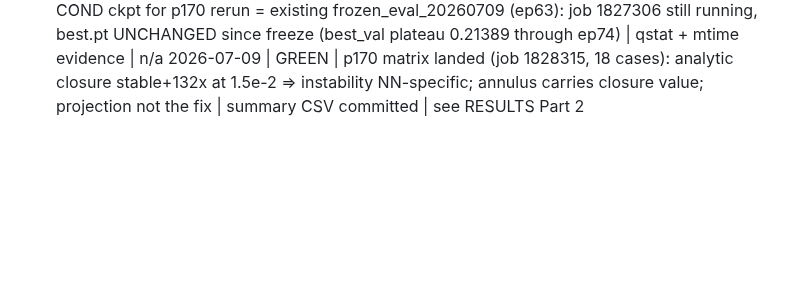
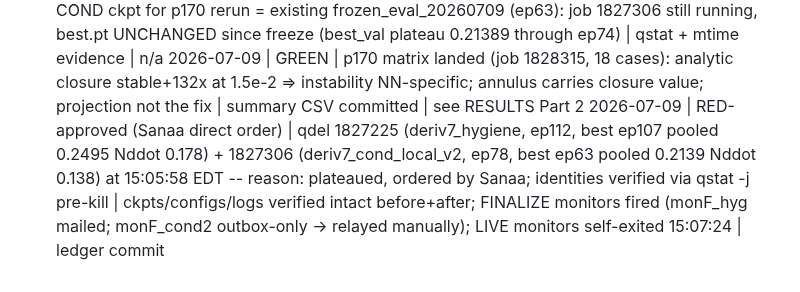
Before and after one commit to sanaamouzahir/qg-closure, a Markdown page: DECISIONS.md, the part around the change. Rendered like a GitHub page; blank space fills up the shorter version.

```diff
--- a/DECISIONS.md
+++ b/DECISIONS.md
@@ -26,3 +26,4 @@ extending an existing document is the default.
 2026-07-09 | YELLOW | --nn-project-radius (alias-safe 2/3 radial projection of the R3 correction ONLY; solver mask untouched per Sanaa RED ruling) + r3anal sigma logging + consolidate _proj variant + apost_matrix_p170_job.sh (NN matrix w/ projection + analytic r3anal arms std/proj) | compile+argparse PASS; sge-checker pending | pending-commit
 2026-07-09 | GREEN | COND ckpt for p170 rerun = existing frozen_eval_20260709 (ep63): job 1827306 still running, best.pt UNCHANGED since freeze (best_val plateau 0.21389 through ep74) | qstat + mtime evidence | n/a
 2026-07-09 | GREEN | p170 matrix landed (job 1828315, 18 cases): analytic closure stable+132x at 1.5e-2 => instability NN-specific; annulus carries closure value; projection not the fix | summary CSV committed | see RESULTS Part 2
+2026-07-09 | RED-approved (Sanaa direct order) | qdel 1827225 (deriv7_hygiene, ep112, best ep107 pooled 0.2495 Nddot 0.178) + 1827306 (deriv7_cond_local_v2, ep78, best ep63 pooled 0.2139 Nddot 0.138) at 15:05:58 EDT -- reason: plateaued, ordered by Sanaa; identities verified via qstat -j pre-kill | ckpts/configs/logs verified intact before+after; FINALIZE monitors fired (monF_hyg mailed; monF_cond2 outbox-only -> relayed manually); LIVE monitors self-exited 15:07:24 | ledger commit
```
Also changed, not shown: BRANCH_LOG.md (+22 -0 lines).
